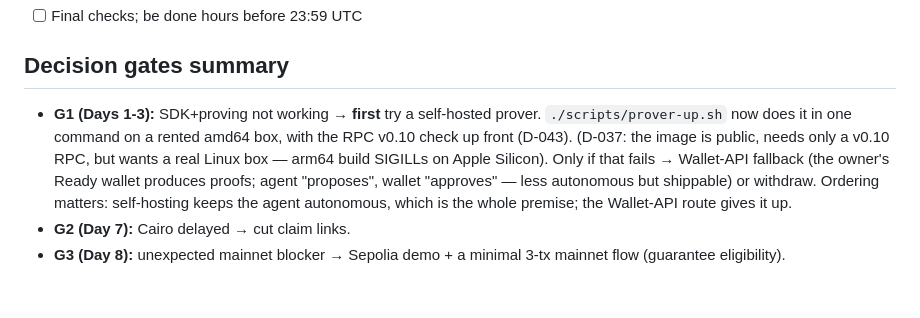
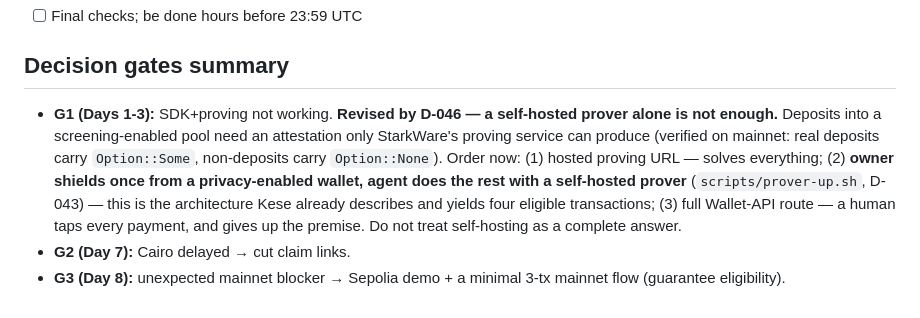
Before and after one commit to ahmetenesdur/kese, a Markdown page: PLAN.md, the part around the change. Rendered like a GitHub page.

```diff
--- a/PLAN.md
+++ b/PLAN.md
@@ -79,7 +79,13 @@ Rule of thumb: cut features, never cut the demo/video/docs days.
 - [ ] Final checks; be done hours before 23:59 UTC
 
 ## Decision gates summary
-- **G1 (Days 1-3):** SDK+proving not working → **first** try a self-hosted prover. `./scripts/prover-up.sh`
-  now does it in one command on a rented amd64 box, with the RPC v0.10 check up front (D-043). (D-037: the image is public, needs only a v0.10 RPC, but wants a real Linux box — arm64 build SIGILLs on Apple Silicon). Only if that fails → Wallet-API fallback (the owner's Ready wallet produces proofs; agent "proposes", wallet "approves" — less autonomous but shippable) or withdraw. Ordering matters: self-hosting keeps the agent autonomous, which is the whole premise; the Wallet-API route gives it up.
+- **G1 (Days 1-3):** SDK+proving not working. **Revised by D-046 — a self-hosted prover alone is not
+  enough.** Deposits into a screening-enabled pool need an attestation only StarkWare's proving
+  service can produce (verified on mainnet: real deposits carry `Option::Some`, non-deposits carry
+  `Option::None`). Order now: (1) hosted proving URL — solves everything; (2) **owner shields once
+  from a privacy-enabled wallet, agent does the rest with a self-hosted prover** (`scripts/prover-up.sh`,
+  D-043) — this is the architecture Kese already describes and yields four eligible transactions;
+  (3) full Wallet-API route — a human taps every payment, and gives up the premise. Do not treat
+  self-hosting as a complete answer.
 - **G2 (Day 7):** Cairo delayed → cut claim links.
 - **G3 (Day 8):** unexpected mainnet blocker → Sepolia demo + a minimal 3-tx mainnet flow (guarantee eligibility).
```
Also changed, not shown: docs/decisions.md (+62 -0 lines).
